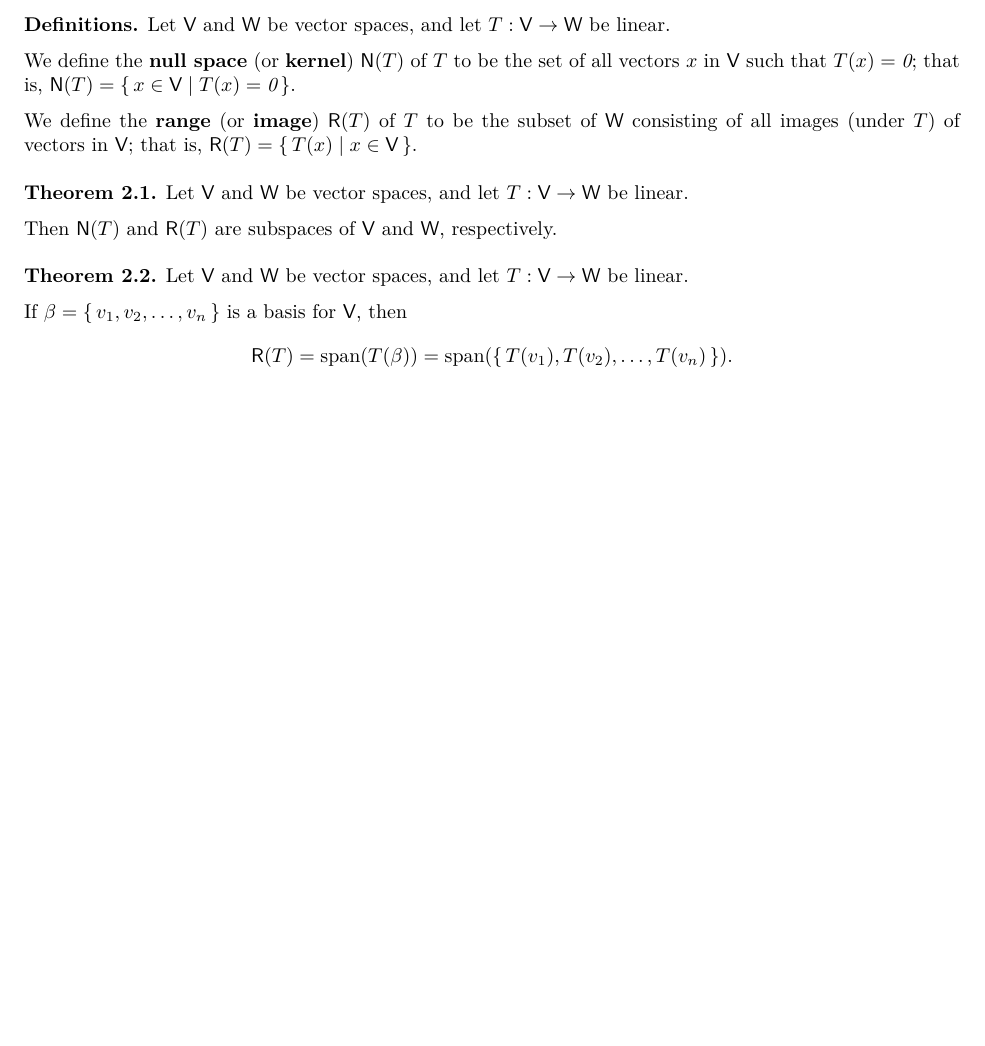
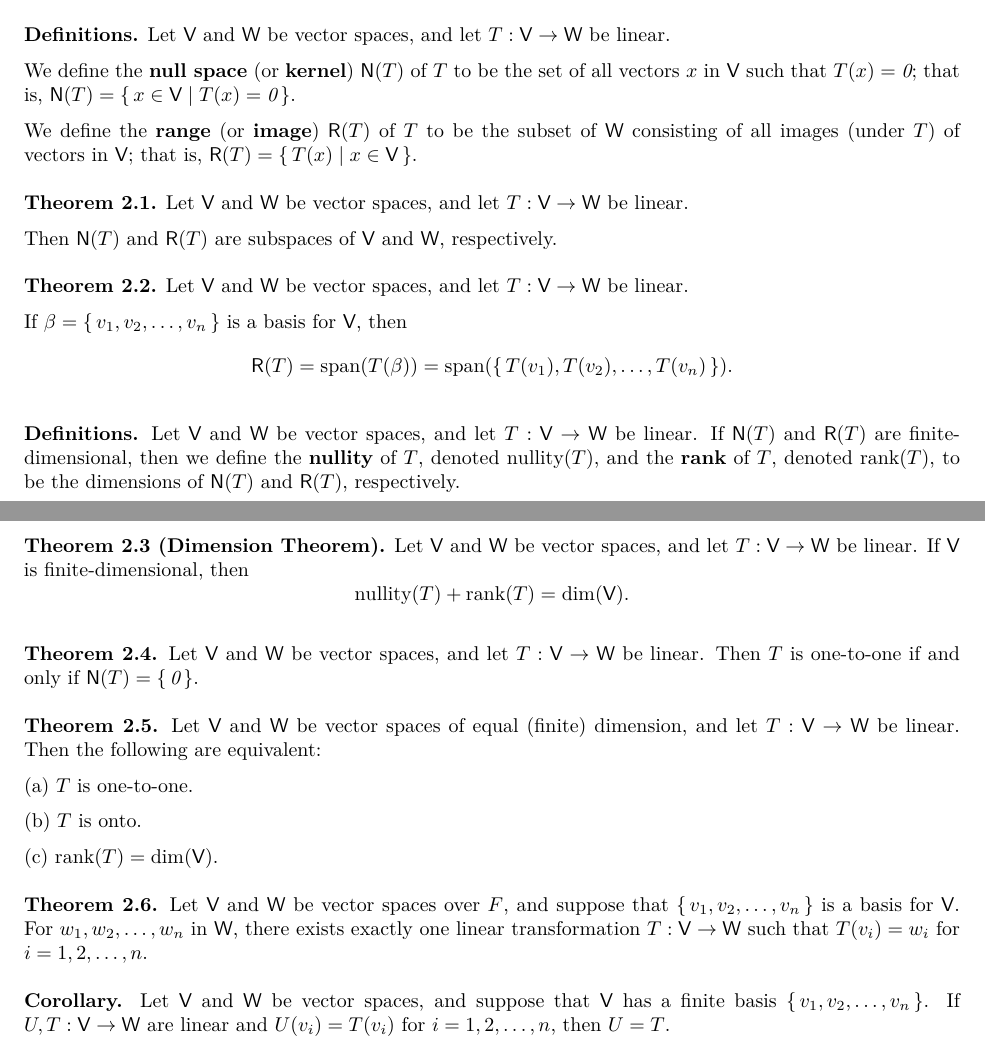
Before and after one commit to Hsi-Lu/Linear-algebra-by-Freidberg, a LaTeX document (note.tex): part of page 5 of 5 before the commit and two parts of pages 5 and 6 of 6 after it, the two joined at a grey line, cut so that both start at the same text, the shorter picture padded with empty space. Compiled offline with XeLaTeX.

Commit message:
Add remaining conclusion in section 2.1 to Takeaway

```diff
--- a/note.tex
+++ b/note.tex
@@ -465,4 +465,52 @@ If $\beta = \set{v_1, v_2, \dots, v_n}$ is a basis for $\mathsf{V}$, then
 \mathsf{R}(T) = \mathrm{span}(T(\beta)) = \mathrm{span}(\set{T(v_1), T(v_2), \dots, T(v_n)}).
 \]
 
+\medskip
+
+\textbf{Definitions.} Let $\mathsf{V}$ and $\mathsf{W}$ be vector spaces, and let
+$T: \mathsf{V} \to \mathsf{W}$ be linear.
+If $\mathsf{N}(T)$ and $\mathsf{R}(T)$ are finite-dimensional, then we define the
+\textbf{nullity} of $T$, denoted $\mathrm{nullity}(T)$, and the \textbf{rank} of $T$,
+denoted $\mathrm{rank}(T)$, to be the dimensions of $\mathsf{N}(T)$ and $\mathsf{R}(T)$, respectively.
+
+\medskip
+
+\textbf{Theorem 2.3 (Dimension Theorem).} Let $\mathsf{V}$ and $\mathsf{W}$ be vector spaces,
+and let $T: \mathsf{V} \to \mathsf{W}$ be linear.
+If $\mathsf{V}$ is finite-dimensional, then
+\[
+\mathrm{nullity}(T) + \mathrm{rank}(T) = \dim(\mathsf{V}).
+\]
+
+\medskip
+
+\textbf{Theorem 2.4.} Let $\mathsf{V}$ and $\mathsf{W}$ be vector spaces, and let
+$T: \mathsf{V} \to \mathsf{W}$ be linear.
+Then $T$ is one-to-one if and only if $\mathsf{N}(T) = \set{\0}$.
+
+\medskip
+
+\textbf{Theorem 2.5.} Let $\mathsf{V}$ and $\mathsf{W}$ be vector spaces of equal (finite)
+dimension, and let $T: \mathsf{V} \to \mathsf{W}$ be linear. Then the following are equivalent:
+
+(a) $T$ is one-to-one.
+
+(b) $T$ is onto.
+
+(c) $\mathrm{rank}(T) = \dim(\mathsf{V})$.
+
+\medskip
+
+\textbf{Theorem 2.6.} Let $\mathsf{V}$ and $\mathsf{W}$ be vector spaces over $F$, and suppose that
+$\set{v_1, v_2, \dots, v_n}$ is a basis for $\mathsf{V}$.
+For $w_1, w_2, \dots, w_n$ in $\mathsf{W}$, there exists exactly one linear transformation
+$T: \mathsf{V} \to \mathsf{W}$ such that $T(v_i) = w_i$ for $i = 1, 2, \dots, n$.
+
+\medskip
+
+\textbf{Corollary.} Let $\mathsf{V}$ and $\mathsf{W}$ be vector spaces, and suppose that
+$\mathsf{V}$ has a finite basis $\set{v_1, v_2, \dots, v_n}$.
+If $U, T: \mathsf{V} \to \mathsf{W}$ are linear and $U(v_i) = T(v_i)$ for
+$i = 1, 2, \dots, n$, then $U = T$.
+
 \end{document}
```
